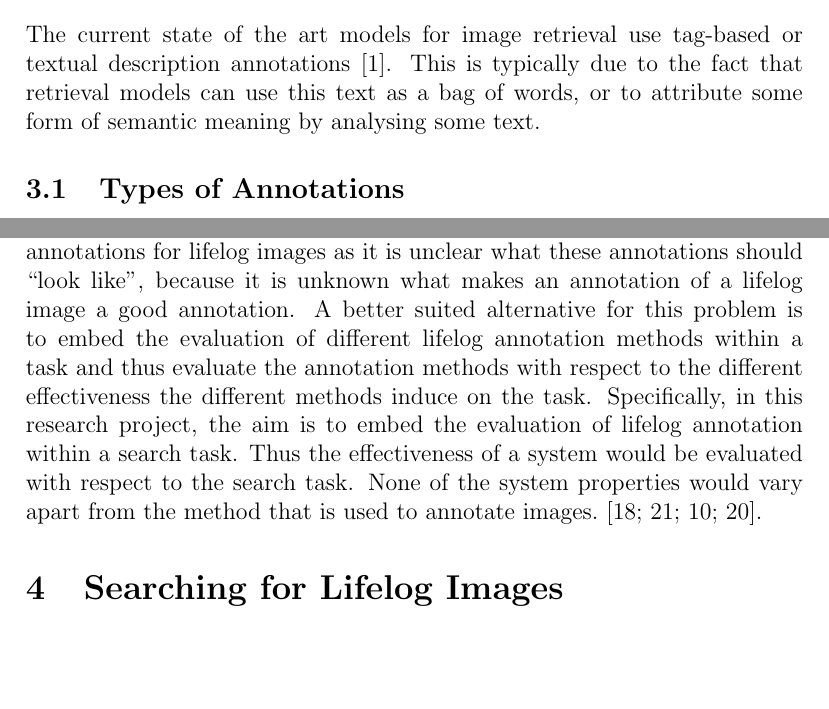
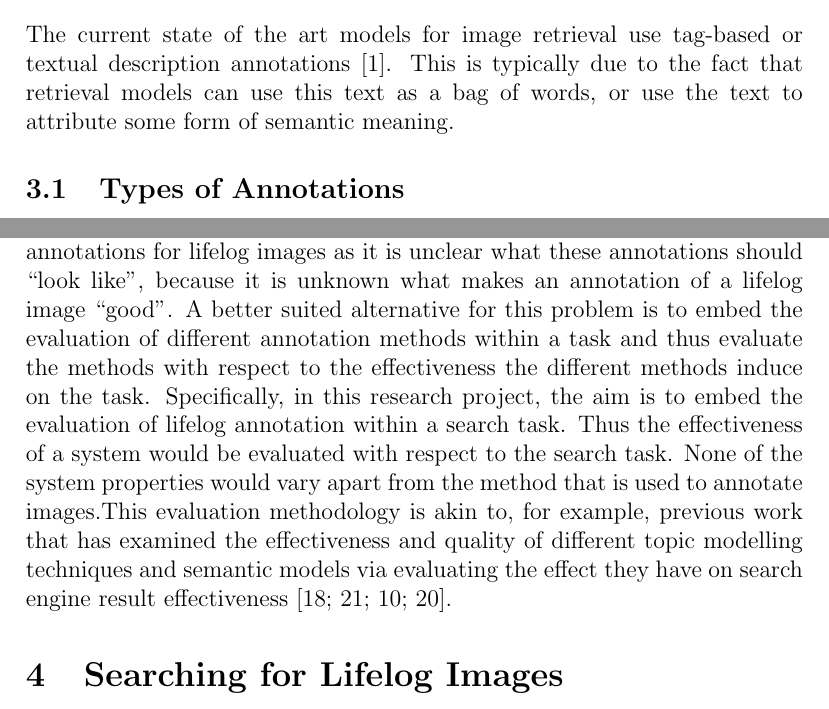
Before and after one commit to hscells/Lifelog-Semantic-Access-Task-Honours-Literature-Review, a LaTeX document (lit-review.tex): two parts of pages 5 and 8 of 12, joined at a grey line, cut so that both start at the same text, the shorter picture padded with empty space. Compiled offline with pdfLaTeX.

Commit message:
few final fixes before submission

```diff
--- a/lit-review.tex
+++ b/lit-review.tex
@@ -67,7 +67,7 @@ Gurrin et al.~\cite{gurrin2014lifelogging} argues that an information retrieval
 In the context of searching images on the web,  L. Vuurpij, et al.~\cite{vuurpij2002vind} states that image retrieval systems are restricted to the domain they cover and require a lot of domain knowledge in order to fulfill the information needs of a user. Furthermore, L. Vuurpij, et al.~\cite{vuurpij2002vind} notes that there has been a shift from computer vision and pattern recognition to psychology and cognitive science in the domain of image retrieval, where models like the Five R's~\cite{gurrin2014lifelogging}, are becoming more prevalent.
 
 \section{Annotating Lifelog Images}
-The current state of the art models for image retrieval use tag-based or textual description annotations \citep{ali2010semantically}. This is typically due to the fact that retrieval models can use this text as a bag of words, or to attribute some form of semantic meaning by analysing some text.
+The current state of the art models for image retrieval use tag-based or textual description annotations \citep{ali2010semantically}. This is typically due to the fact that retrieval models can use this text as a bag of words, or use the text to attribute some form of semantic meaning.
 
 \subsection{Types of Annotations}
 
@@ -97,7 +97,7 @@ The unigrams matched in METEOR can be based on surface forms, stemmed forms, and
 
 R. Vedantam et al.~\citep{vedantam2015cider} argue through the results of their experimentation, however, that there exists a more effective model for evaluation which is rooted in human consensus. Their method, CIDEr (Concensus-based Image Description Evalutation) is a model which outperforms all other models of evaluating descriptive annotations of images. CIDEr performs so well due to high correlation with human judgement and consensus. According to R. Vedantam et al.~\cite{vedantam2015cider}, the CIDEr metric inherently captures sentence similarity, the notions of grammatically, salience, importance (precision), and accuracy (recall). CIDEr appears to improve upon the other three models and takes into account the weaknesses the other models may have, however it still relies on reference annotations.
 
-The evaluation methods above rely on the availability of a ground truth or reference annotation that can be used to compare with the automatically generated annotation. This approach, however, is ill-suited to generating annotations for lifelog images as it is unclear what these annotations should ``look like'', because it is unknown what makes an annotation of a lifelog image a good annotation. A better suited alternative for this problem is to embed the evaluation of different lifelog annotation methods within a task and thus evaluate the annotation methods with respect to the different effectiveness the different methods induce on the task. Specifically, in this research project, the aim is to embed the evaluation of lifelog annotation within a search task. Thus the effectiveness of a system would be evaluated with respect to the search task. None of the system properties would vary apart from the method that is used to annotate images.~\cite{wei2006lda,zuccon2015integrating,karimzadehgan2010estimation,yi2009comparative}.
+The evaluation methods above rely on the availability of a ground truth or reference annotation that can be used to compare with the automatically generated annotation. This approach, however, is ill-suited to generating annotations for lifelog images as it is unclear what these annotations should ``look like'', because it is unknown what makes an annotation of a lifelog image ``good''. A better suited alternative for this problem is to embed the evaluation of different annotation methods within a task and thus evaluate the  methods with respect to the effectiveness the different methods induce on the task. Specifically, in this research project, the aim is to embed the evaluation of lifelog annotation within a search task. Thus the effectiveness of a system would be evaluated with respect to the search task. None of the system properties would vary apart from the method that is used to annotate images.This evaluation methodology is akin to, for example, previous work that has examined the effectiveness and quality of different topic modelling techniques and semantic models via evaluating the effect they have on search engine result effectiveness~\cite{wei2006lda,zuccon2015integrating,karimzadehgan2010estimation,yi2009comparative}.
 
 \section{Searching for Lifelog Images}
 
```
